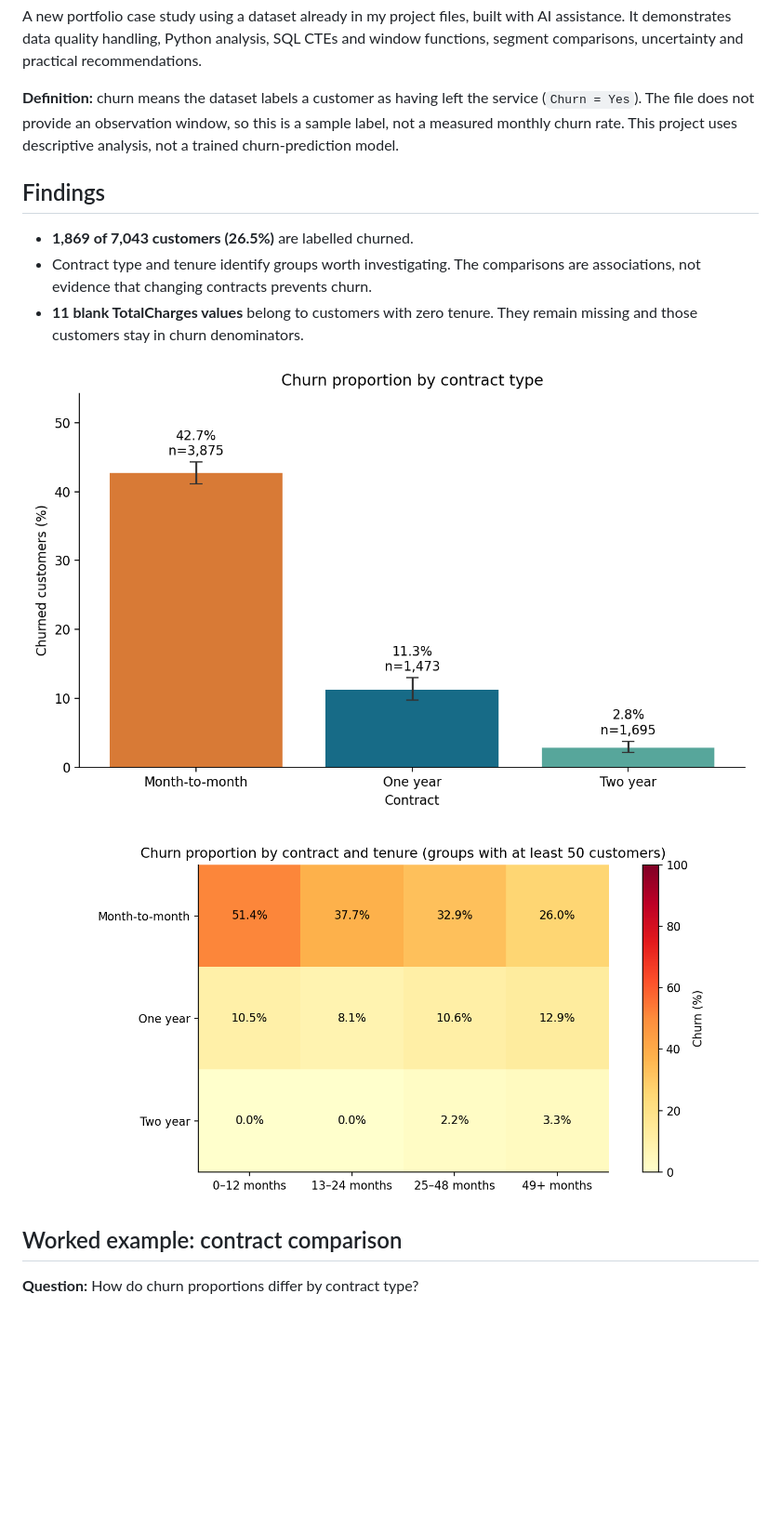
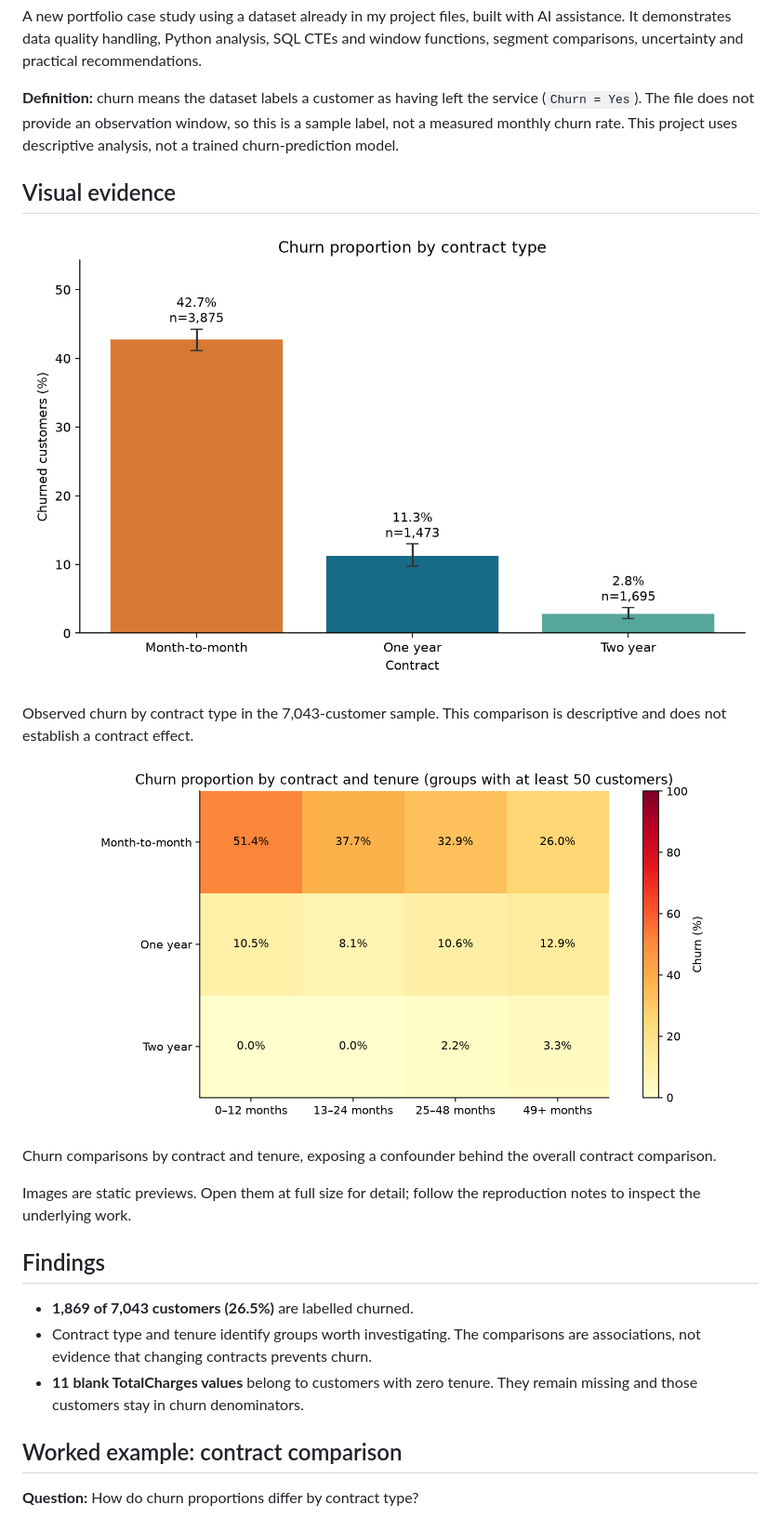
Before and after one commit to Kelv-Ojo/telco-churn-analysis, a Markdown page: README.md, the part around one of its changes. Shown at 93% size. Drawn GitHub-style; pictures changed too: assets/screenshots/contract-churn.png (added), assets/screenshots/segment-heatmap.png (added); blank space fills up the shorter version.

Commit message:
Strengthen verified project summaries and evidence

```diff
--- a/README.md
+++ b/README.md
@@ -10,15 +10,27 @@ A new portfolio case study using a dataset already in my project files, built wi
 
 **Definition:** churn means the dataset labels a customer as having left the service (`Churn = Yes`). The file does not provide an observation window, so this is a sample label, not a measured monthly churn rate. This project uses descriptive analysis, not a trained churn-prediction model.
 
+
+
+
+## Visual evidence
+
+![Observed churn by contract type in the 7,043-customer sample](assets/screenshots/contract-churn.png)
+
+Observed churn by contract type in the 7,043-customer sample. This comparison is descriptive and does not establish a contract effect.
+
+![Churn comparisons by contract and tenure, exposing a confounder behind the overall contract comparison](assets/screenshots/segment-heatmap.png)
+
+Churn comparisons by contract and tenure, exposing a confounder behind the overall contract comparison.
+
+Images are static previews. Open them at full size for detail; follow the reproduction notes to inspect the underlying work.
+
+
 ## Findings
 
 - **1,869 of 7,043 customers (26.5%)** are labelled churned.
 - Contract type and tenure identify groups worth investigating. The comparisons are associations, not evidence that changing contracts prevents churn.
 - **11 blank TotalCharges values** belong to customers with zero tenure. They remain missing and those customers stay in churn denominators.
-
-![Churn by contract type](reports/contract_churn.png)
-
-![Contract and tenure segments](reports/segment_heatmap.png)
 
 ## Worked example: contract comparison
 
```
Also changed, not shown: other parts of README.md (+4 -0 lines), assets/screenshots/README.md (added, +6 -0 lines).
